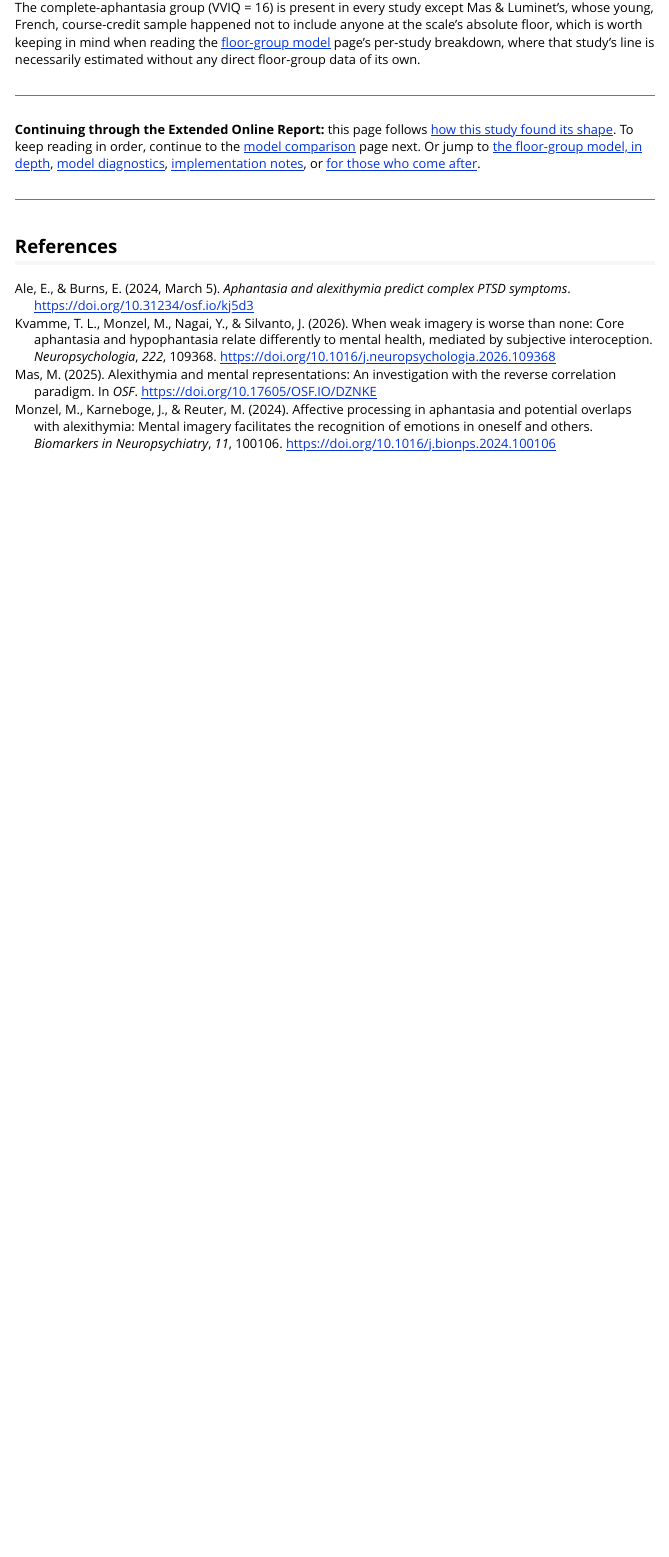
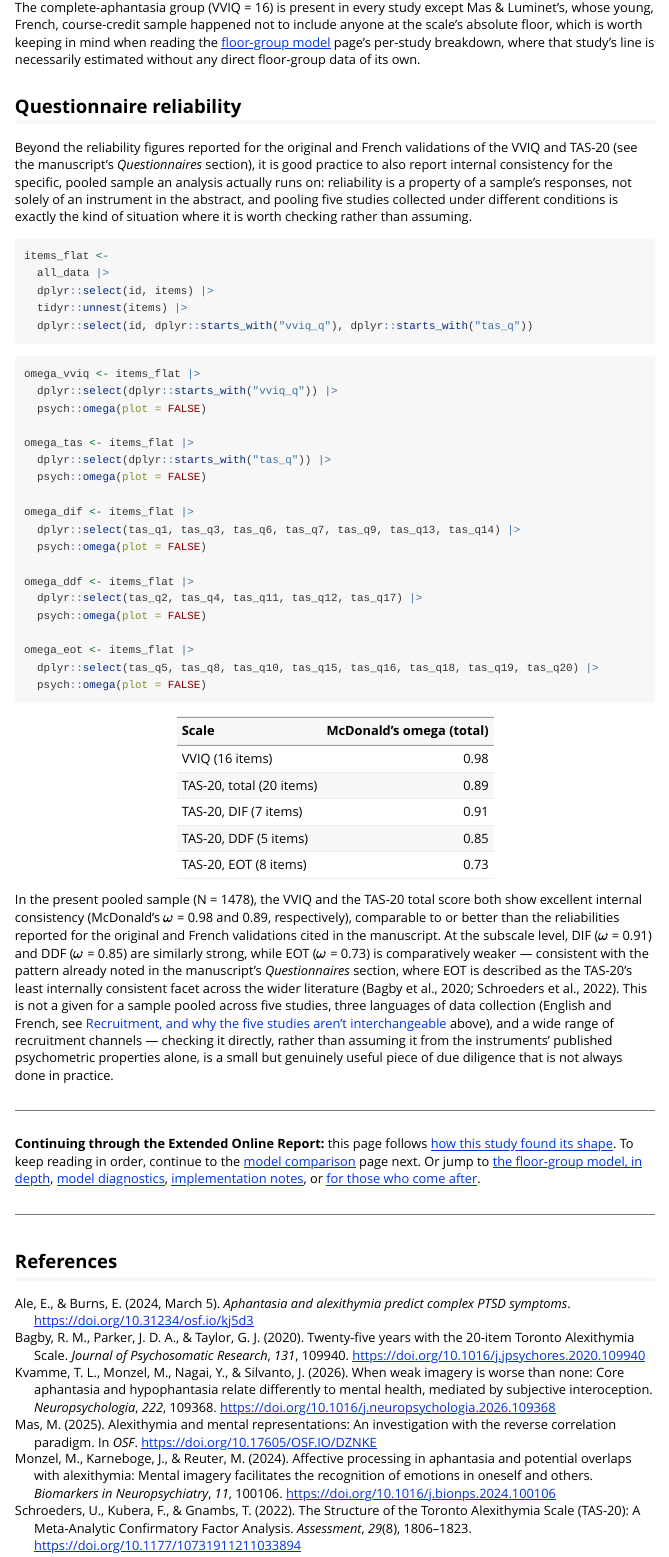
Before and after one commit to m-delem/aphantasiaEmotions, an R Markdown document (vignettes/articles/sample-description.Rmd): the page in a window 1100 px wide, from 3540 px down. Rendered offline with R 4.5, knitr and Pandoc, with nearby package versions; some code elsewhere in the file could not run offline.

Commit message:
Update sample-description with questionnaire reliabilities

````diff
--- a/vignettes/articles/sample-description.Rmd
+++ b/vignettes/articles/sample-description.Rmd
@@ -226,6 +226,93 @@ model](https://m-delem.github.io/aphantasiaEmotions/articles/floor-group-model.h
 page's per-study breakdown, where that study's line is necessarily estimated
 without any direct floor-group data of its own.
 
+## Questionnaire reliability {#reliability}
+
+Beyond the reliability figures reported for the original and French
+validations of the VVIQ and TAS-20 (see the manuscript's *Questionnaires*
+section), it is good practice to also report internal consistency for the
+specific, pooled sample an analysis actually runs on: reliability is a
+property of a sample's responses, not solely of an instrument in the
+abstract, and pooling five studies collected under different conditions is
+exactly the kind of situation where it is worth checking rather than
+assuming.
+
+```{r reliability-setup}
+items_flat <-
+  all_data |>
+  dplyr::select(id, items) |>
+  tidyr::unnest(items) |>
+  dplyr::select(id, dplyr::starts_with("vviq_q"), dplyr::starts_with("tas_q"))
+```
+
+```{r reliability-omega}
+#| results: hide
+
+omega_vviq <- items_flat |>
+  dplyr::select(dplyr::starts_with("vviq_q")) |>
+  psych::omega(plot = FALSE)
+
+omega_tas <- items_flat |>
+  dplyr::select(dplyr::starts_with("tas_q")) |>
+  psych::omega(plot = FALSE)
+
+omega_dif <- items_flat |>
+  dplyr::select(tas_q1, tas_q3, tas_q6, tas_q7, tas_q9, tas_q13, tas_q14) |>
+  psych::omega(plot = FALSE)
+
+omega_ddf <- items_flat |>
+  dplyr::select(tas_q2, tas_q4, tas_q11, tas_q12, tas_q17) |>
+  psych::omega(plot = FALSE)
+
+omega_eot <- items_flat |>
+  dplyr::select(tas_q5, tas_q8, tas_q10, tas_q15, tas_q16, tas_q18, tas_q19, tas_q20) |>
+  psych::omega(plot = FALSE)
+```
+
+```{r reliability-table}
+#| echo: false
+
+tibble::tibble(
+  Scale = c(
+    "VVIQ (16 items)",
+    "TAS-20, total (20 items)",
+    "TAS-20, DIF (7 items)",
+    "TAS-20, DDF (5 items)",
+    "TAS-20, EOT (8 items)"
+  ),
+  "McDonald's omega (total)" = c(
+    omega_vviq$omega.tot,
+    omega_tas$omega.tot,
+    omega_dif$omega.tot,
+    omega_ddf$omega.tot,
+    omega_eot$omega.tot
+  )
+) |>
+  knitr::kable(digits = 2)
+```
+
+In the present pooled sample (N = `r nrow(all_data)`), the VVIQ and the
+TAS-20 total score both show excellent internal consistency (McDonald's
+$\omega$ = `r round(omega_vviq$omega.tot, 2)` and
+`r round(omega_tas$omega.tot, 2)`, respectively), comparable to or better
+than the reliabilities reported for the original and French validations
+cited in the manuscript. At the subscale level, DIF ($\omega$ =
+`r round(omega_dif$omega.tot, 2)`) and DDF ($\omega$ =
+`r round(omega_ddf$omega.tot, 2)`) are similarly strong, while EOT
+($\omega$ = `r round(omega_eot$omega.tot, 2)`) is comparatively weaker ---
+consistent with the pattern already noted in the manuscript's
+*Questionnaires* section, where EOT is described as the TAS-20's
+least internally consistent facet across the wider literature
+[@schroedersStructureTorontoAlexithymia2022; @bagby2020]. This is not a
+given for a sample pooled across five studies, three languages of data
+collection (English and French, see [Recruitment, and why the five
+studies aren't
+interchangeable](#recruitment-and-why-the-five-studies-arent-interchangeable)
+above), and a wide range of recruitment channels --- checking it directly,
+rather than assuming it from the instruments' published psychometric
+properties alone, is a small but genuinely useful piece of due diligence
+that is not always done in practice.
+
 ---
 
 **Continuing through the Extended Online Report:** this page follows [how this
--- a/vignettes/references.bib
+++ b/vignettes/references.bib
@@ -135,3 +135,7 @@ pages={17–24} }
   journal = {OSF},
   doi = {10.17605/OSF.IO/DZNKE}
 }
+
+@article{schroedersStructureTorontoAlexithymia2022,
+  title = {The {{Structure}} of the {{Toronto Alexithymia Scale}} ({{TAS-20}}): {{A Meta-Analytic Confirmatory Factor Analysis}}},
+  shorttitle = {The {{Structure}} of the {{Toronto Alexithymia Scale}} ({{TAS-20}})},
@@ -137,0 +151,2 @@ pages={17–24} }
+  doi = {10.1177/10731911211033894},
+  url = {10.1177/10731911211033894},
@@ -137,0 +163 @@ pages={17–24} }
+  journal = {Journal of Psychosomatic Research},
@@ -137,0 +167,3 @@ pages={17–24} }
+  doi = {10.1016/j.jpsychores.2020.109940},
+  urldate = {2026-02-16},
+}
````
Also changed, not shown: R/plot_data_distribution.R (+2 -2 lines), inst/visualisation/paper/fig_sample_description.pdf, vignettes/articles/sample-description.Rmd (2 more changed lines), vignettes/references.bib (22 more changed lines).
